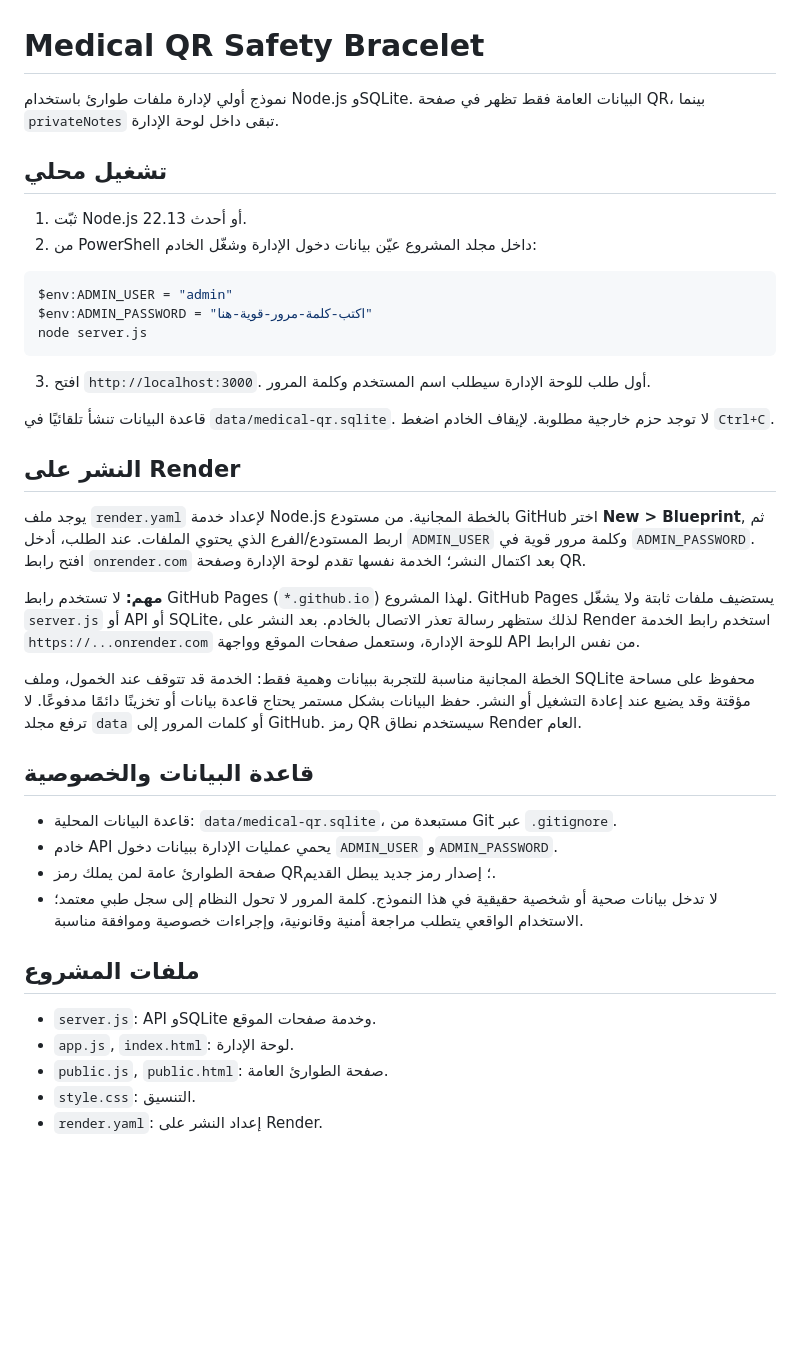
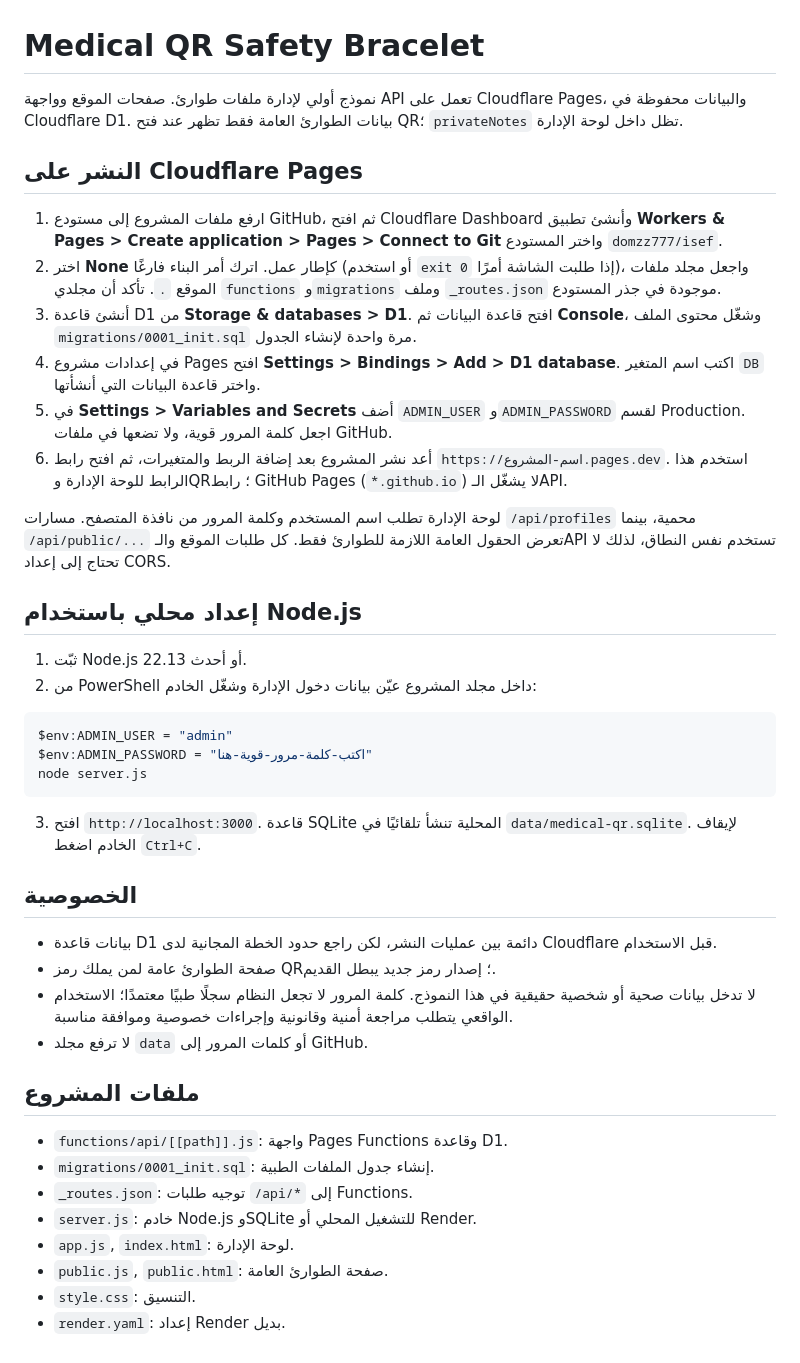
Before and after one commit to domzz777/isef, a Markdown page: README.md, the part around the change. GitHub-like rendering; blank space fills up the shorter version.

Commit message:
Document Cloudflare Pages deployment

````diff
--- a/README.md
+++ b/README.md
@@ -1,8 +1,19 @@
 # Medical QR Safety Bracelet
 
-نموذج أولي لإدارة ملفات طوارئ باستخدام Node.js وSQLite. البيانات العامة فقط تظهر في صفحة QR، بينما `privateNotes` تبقى داخل لوحة الإدارة.
+نموذج أولي لإدارة ملفات طوارئ. صفحات الموقع وواجهة API تعمل على Cloudflare Pages، والبيانات محفوظة في Cloudflare D1. بيانات الطوارئ العامة فقط تظهر عند فتح QR؛ `privateNotes` تظل داخل لوحة الإدارة.
 
-## تشغيل محلي
+## النشر على Cloudflare Pages
+
+1. ارفع ملفات المشروع إلى مستودع GitHub، ثم افتح Cloudflare Dashboard وأنشئ تطبيق **Workers & Pages > Create application > Pages > Connect to Git** واختر المستودع `domzz777/isef`.
+2. اختر **None** كإطار عمل. اترك أمر البناء فارغًا (أو استخدم `exit 0` إذا طلبت الشاشة أمرًا)، واجعل مجلد ملفات الموقع `.`. تأكد أن مجلدي `functions` و`migrations` وملف `_routes.json` موجودة في جذر المستودع.
+3. أنشئ قاعدة D1 من **Storage & databases > D1**. افتح قاعدة البيانات ثم **Console**، وشغّل محتوى الملف `migrations/0001_init.sql` مرة واحدة لإنشاء الجدول.
+4. في إعدادات مشروع Pages افتح **Settings > Bindings > Add > D1 database**. اكتب اسم المتغير `DB` واختر قاعدة البيانات التي أنشأتها.
+5. في **Settings > Variables and Secrets** أضف `ADMIN_USER` و`ADMIN_PASSWORD` لقسم Production. اجعل كلمة المرور قوية، ولا تضعها في ملفات GitHub.
+6. أعد نشر المشروع بعد إضافة الربط والمتغيرات، ثم افتح رابط `https://اسم-المشروع.pages.dev`. استخدم هذا الرابط للوحة الإدارة وQR؛ رابط GitHub Pages (`*.github.io`) لا يشغّل الـAPI.
+
+لوحة الإدارة تطلب اسم المستخدم وكلمة المرور من نافذة المتصفح. مسارات `/api/profiles` محمية، بينما `/api/public/...` تعرض الحقول العامة اللازمة للطوارئ فقط. كل طلبات الموقع والـAPI تستخدم نفس النطاق، لذلك لا تحتاج إلى إعداد CORS.
+
+## إعداد محلي باستخدام Node.js
 
 1. ثبّت Node.js 22.13 أو أحدث.
 2. من PowerShell داخل مجلد المشروع عيّن بيانات دخول الإدارة وشغّل الخادم:
@@ -13,29 +24,22 @@ $env:ADMIN_PASSWORD = "اكتب-كلمة-مرور-قوية-هنا"
 node server.js
 ```
 
-3. افتح `http://localhost:3000`. أول طلب للوحة الإدارة سيطلب اسم المستخدم وكلمة المرور.
+3. افتح `http://localhost:3000`. قاعدة SQLite المحلية تنشأ تلقائيًا في `data/medical-qr.sqlite`. لإيقاف الخادم اضغط `Ctrl+C`.
 
-قاعدة البيانات تنشأ تلقائيًا في `data/medical-qr.sqlite`. لا توجد حزم خارجية مطلوبة. لإيقاف الخادم اضغط `Ctrl+C`.
+## الخصوصية
 
-## النشر على Render
-
-يوجد ملف `render.yaml` لإعداد خدمة Node.js بالخطة المجانية. من مستودع GitHub اختر **New > Blueprint**, ثم اربط المستودع/الفرع الذي يحتوي الملفات. عند الطلب، أدخل `ADMIN_USER` وكلمة مرور قوية في `ADMIN_PASSWORD`. افتح رابط `onrender.com` بعد اكتمال النشر؛ الخدمة نفسها تقدم لوحة الإدارة وصفحة QR.
-
-**مهم:** لا تستخدم رابط GitHub Pages (`*.github.io`) لهذا المشروع. GitHub Pages يستضيف ملفات ثابتة ولا يشغّل `server.js` أو API أو SQLite، لذلك ستظهر رسالة تعذر الاتصال بالخادم. بعد النشر على Render استخدم رابط الخدمة `https://...onrender.com` للوحة الإدارة، وستعمل صفحات الموقع وواجهة API من نفس الرابط.
-
-الخطة المجانية مناسبة للتجربة ببيانات وهمية فقط: الخدمة قد تتوقف عند الخمول، وملف SQLite محفوظ على مساحة مؤقتة وقد يضيع عند إعادة التشغيل أو النشر. حفظ البيانات بشكل مستمر يحتاج قاعدة بيانات أو تخزينًا دائمًا مدفوعًا. لا ترفع مجلد `data` أو كلمات المرور إلى GitHub. رمز QR سيستخدم نطاق Render العام.
-
-## قاعدة البيانات والخصوصية
-
-- قاعدة البيانات المحلية: `data/medical-qr.sqlite`، مستبعدة من Git عبر `.gitignore`.
-- خادم API يحمي عمليات الإدارة ببيانات دخول `ADMIN_USER` و`ADMIN_PASSWORD`.
+- بيانات قاعدة D1 دائمة بين عمليات النشر، لكن راجع حدود الخطة المجانية لدى Cloudflare قبل الاستخدام.
 - صفحة الطوارئ عامة لمن يملك رمز QR؛ إصدار رمز جديد يبطل القديم.
-- لا تدخل بيانات صحية أو شخصية حقيقية في هذا النموذج. كلمة المرور لا تحول النظام إلى سجل طبي معتمد؛ الاستخدام الواقعي يتطلب مراجعة أمنية وقانونية، وإجراءات خصوصية وموافقة مناسبة.
+- لا تدخل بيانات صحية أو شخصية حقيقية في هذا النموذج. كلمة المرور لا تجعل النظام سجلًا طبيًا معتمدًا؛ الاستخدام الواقعي يتطلب مراجعة أمنية وقانونية وإجراءات خصوصية وموافقة مناسبة.
+- لا ترفع مجلد `data` أو كلمات المرور إلى GitHub.
 
 ## ملفات المشروع
 
-- `server.js`: API وSQLite وخدمة صفحات الموقع.
+- `functions/api/[[path]].js`: واجهة Pages Functions وقاعدة D1.
+- `migrations/0001_init.sql`: إنشاء جدول الملفات الطبية.
+- `_routes.json`: توجيه طلبات `/api/*` إلى Functions.
+- `server.js`: خادم Node.js وSQLite للتشغيل المحلي أو Render.
 - `app.js`, `index.html`: لوحة الإدارة.
 - `public.js`, `public.html`: صفحة الطوارئ العامة.
 - `style.css`: التنسيق.
-- `render.yaml`: إعداد النشر على Render.
+- `render.yaml`: إعداد Render بديل.
````
